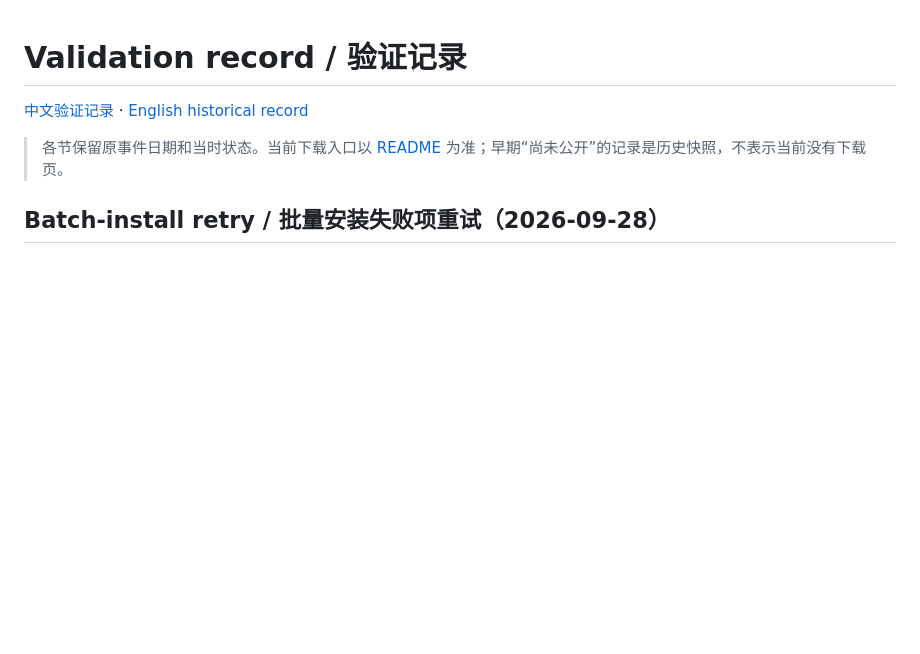
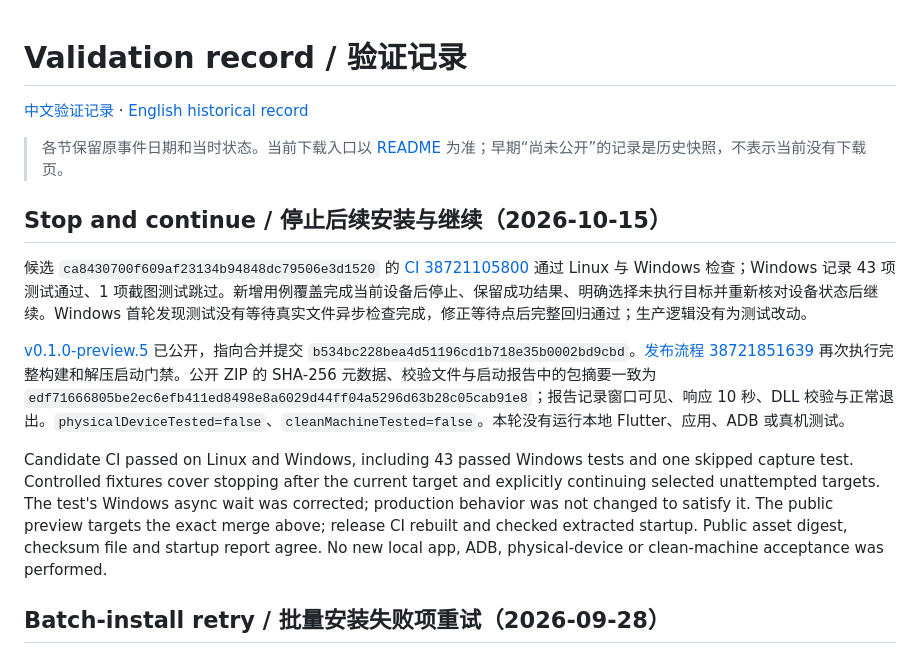
Before and after one commit to TolkmisLK/adb-device-desk, a Markdown page: docs/VALIDATION.md, the part around the change. Rendered like a GitHub page; blank space fills up the shorter version.

```diff
--- a/docs/VALIDATION.md
+++ b/docs/VALIDATION.md
@@ -3,6 +3,14 @@
 [中文验证记录](#中文验证记录按事件日期) · [English historical record](#multi-device-apk-installation--2026-09-24-asiashanghai)
 
 > 各节保留原事件日期和当时状态。当前下载入口以 [README](../README.md) 为准；早期“尚未公开”的记录是历史快照，不表示当前没有下载页。
+
+## Stop and continue / 停止后续安装与继续（2026-10-15）
+
+候选 `ca8430700f609af23134b94848dc79506e3d1520` 的 [CI 38721105800](https://github.com/TolkmisLK/adb-device-desk/actions/runs/38721105800) 通过 Linux 与 Windows 检查；Windows 记录 43 项测试通过、1 项截图测试跳过。新增用例覆盖完成当前设备后停止、保留成功结果、明确选择未执行目标并重新核对设备状态后继续。Windows 首轮发现测试没有等待真实文件异步检查完成，修正等待点后完整回归通过；生产逻辑没有为测试改动。
+
+[v0.1.0-preview.5](https://github.com/TolkmisLK/adb-device-desk/releases/tag/v0.1.0-preview.5) 已公开，指向合并提交 `b534bc228bea4d51196cd1b718e35b0002bd9cbd`。[发布流程 38721851639](https://github.com/TolkmisLK/adb-device-desk/actions/runs/38721851639) 再次执行完整构建和解压启动门禁。公开 ZIP 的 SHA-256 元数据、校验文件与启动报告中的包摘要一致为 `edf71666805be2ec6efb411ed8498e8a6029d44ff04a5296d63b28c05cab91e8`；报告记录窗口可见、响应 10 秒、DLL 校验与正常退出。`physicalDeviceTested=false`、`cleanMachineTested=false`。本轮没有运行本地 Flutter、应用、ADB 或真机测试。
+
+Candidate CI passed on Linux and Windows, including 43 passed Windows tests and one skipped capture test. Controlled fixtures cover stopping after the current target and explicitly continuing selected unattempted targets. The test's Windows async wait was corrected; production behavior was not changed to satisfy it. The public preview targets the exact merge above; release CI rebuilt and checked extracted startup. Public asset digest, checksum file and startup report agree. No new local app, ADB, physical-device or clean-machine acceptance was performed.
 
 ## Batch-install retry / 批量安装失败项重试（2026-09-28）
 
```
Also changed, not shown: README.md (+5 -5 lines), docs/USER-GUIDE.zh-CN.md (+5 -5 lines).
